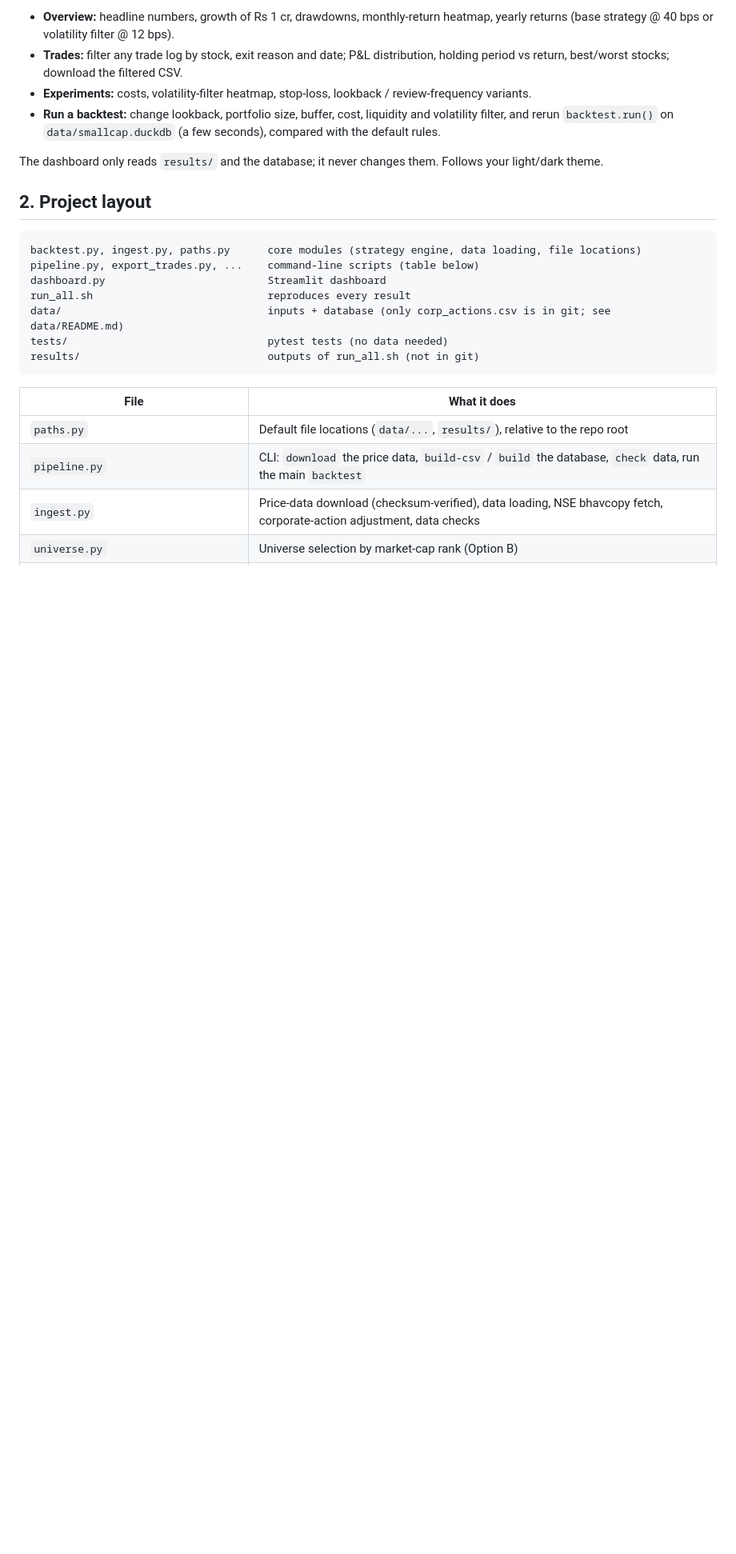
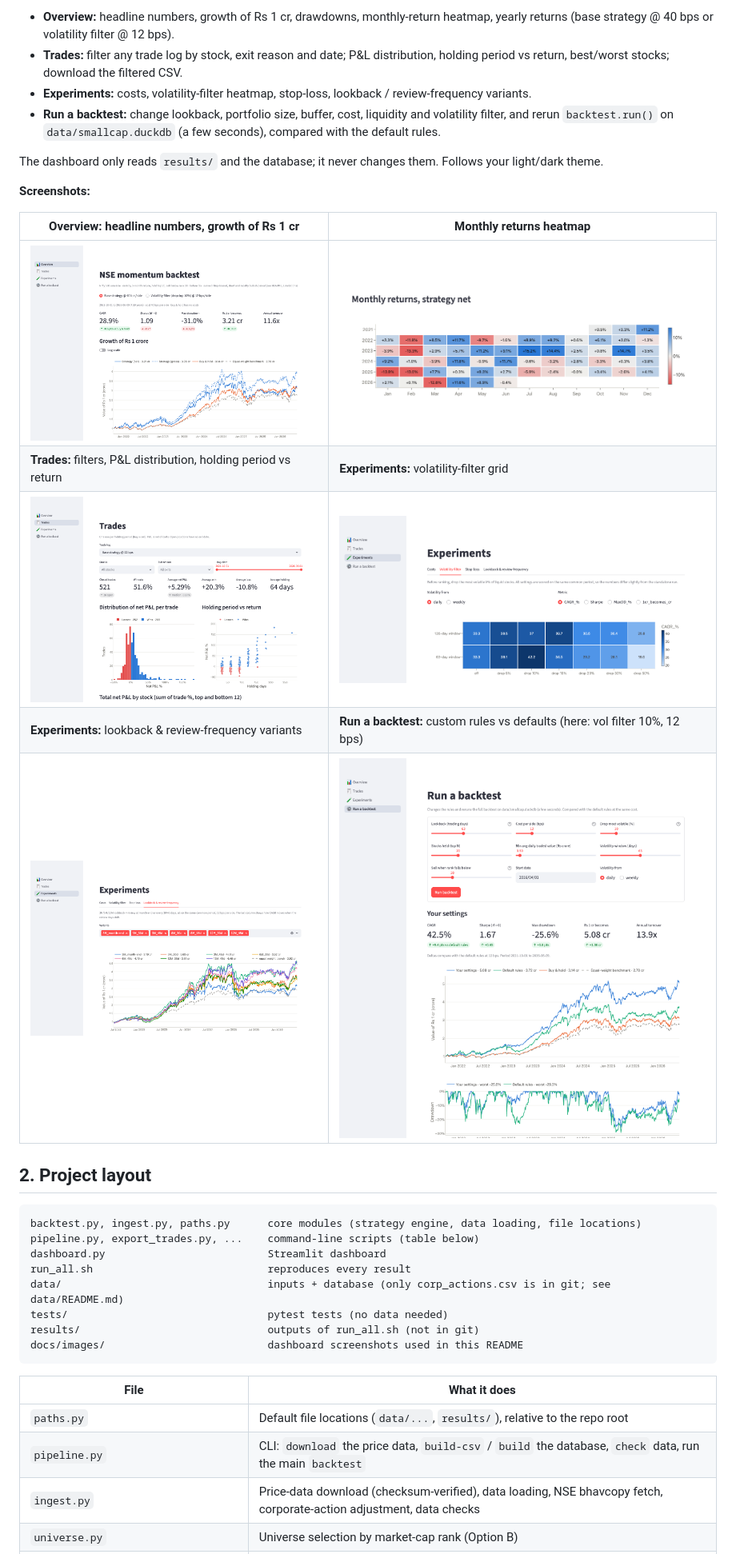
Before and after one commit to amanpatial/nse-momentum-backtest, a Markdown page: README.md, the part around one of its changes. Shown at 80% size. GitHub-like rendering; pictures changed too: docs/images/experiments-variants.png (added), docs/images/experiments-volfilter.png (added), docs/images/monthly-returns.png (added); blank space fills up the shorter version.

Commit message:
Add dashboard screenshots to README
Six screenshots in docs/images/ (overview, monthly returns heatmap, trades,
volatility-filter grid, lookback variants, run-a-backtest), shown near the top
of the README and as a gallery in the Dashboard section.

Co-Authored-By: Claude Opus 5.5 <noreply@anthropic.com>

````diff
--- a/README.md
+++ b/README.md
@@ -100,6 +103,16 @@ Troubleshooting:
 
 The dashboard only reads `results/` and the database; it never changes them. Follows your light/dark theme.
 
+**Screenshots:**
+
+| Overview: headline numbers, growth of Rs 1 cr | Monthly returns heatmap |
+|---|---|
+| ![Overview page](docs/images/overview.png) | ![Monthly returns heatmap](docs/images/monthly-returns.png) |
+| **Trades:** filters, P&L distribution, holding period vs return | **Experiments:** volatility-filter grid |
+| ![Trades page](docs/images/trades.png) | ![Volatility-filter heatmap](docs/images/experiments-volfilter.png) |
+| **Experiments:** lookback & review-frequency variants | **Run a backtest:** custom rules vs defaults (here: vol filter 10%, 12 bps) |
+| ![Lookback variants](docs/images/experiments-variants.png) | ![Run a backtest page](docs/images/run-backtest.png) |
+
 ## 2. Project layout
 
 ```
@@ -110,6 +123,7 @@ run_all.sh                            reproduces every result
 data/                                 inputs + database (only corp_actions.csv is in git; see data/README.md)
 tests/                                pytest tests (no data needed)
 results/                              outputs of run_all.sh (not in git)
+docs/images/                          dashboard screenshots used in this README
 ```
 
 | File | What it does |
````
Also changed, not shown: other parts of README.md (+3 -0 lines).
